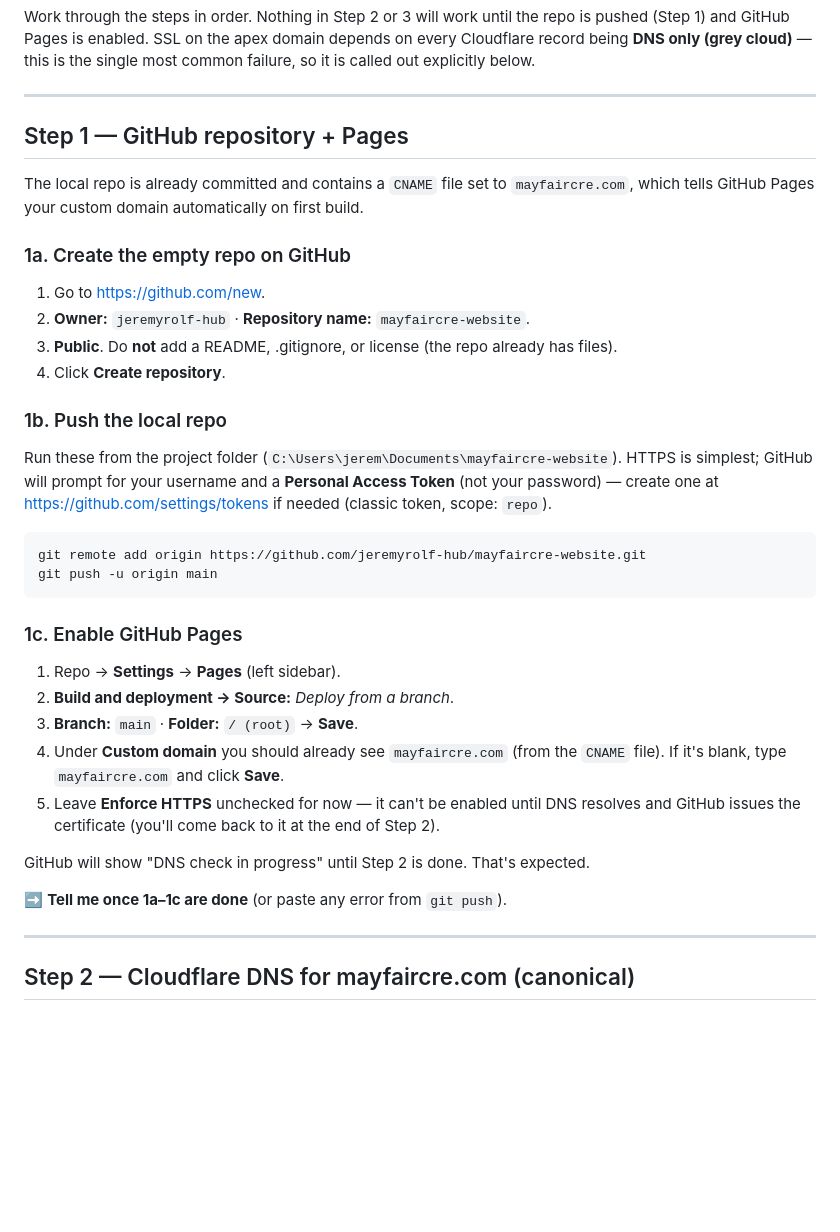
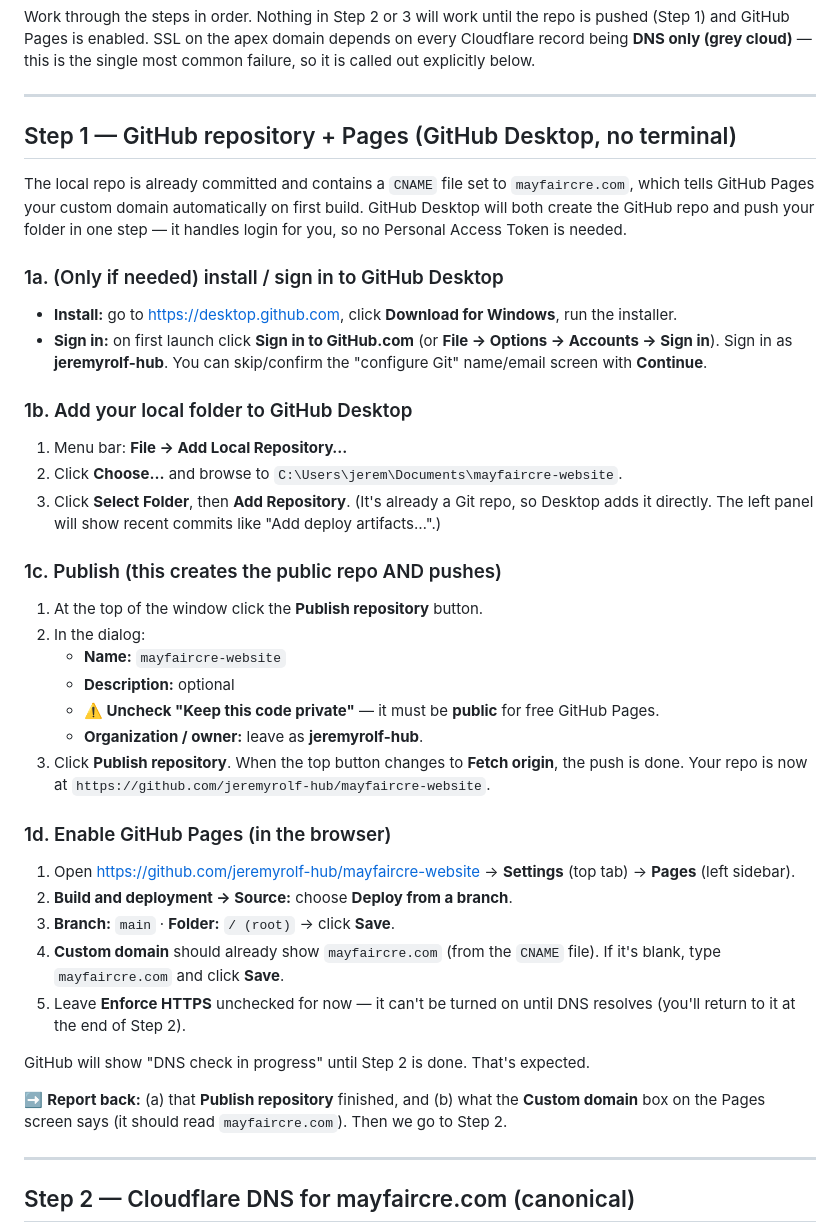
Before and after one commit to jeremyrolf-hub/mayfaircre-website, a Markdown page: DEPLOY.md, the part around the change. Drawn GitHub-style; blank space fills up the shorter version.

Commit message:
DEPLOY.md: rewrite Step 1 as click-only GitHub Desktop flow
Co-Authored-By: Claude Opus 4.8 <noreply@anthropic.com>

````diff
--- a/DEPLOY.md
+++ b/DEPLOY.md
@@ -10,40 +10,53 @@ failure, so it is called out explicitly below.
 
 ---
 
-## Step 1 — GitHub repository + Pages
+## Step 1 — GitHub repository + Pages (GitHub Desktop, no terminal)
 
 The local repo is already committed and contains a `CNAME` file set to `mayfaircre.com`,
-which tells GitHub Pages your custom domain automatically on first build.
+which tells GitHub Pages your custom domain automatically on first build. GitHub Desktop
+will both create the GitHub repo and push your folder in one step — it handles login for
+you, so no Personal Access Token is needed.
 
-### 1a. Create the empty repo on GitHub
-1. Go to <https://github.com/new>.
-2. **Owner:** `jeremyrolf-hub` · **Repository name:** `mayfaircre-website`.
-3. **Public**. Do **not** add a README, .gitignore, or license (the repo already has files).
-4. Click **Create repository**.
+### 1a. (Only if needed) install / sign in to GitHub Desktop
+- **Install:** go to <https://desktop.github.com>, click **Download for Windows**, run the
+  installer.
+- **Sign in:** on first launch click **Sign in to GitHub.com** (or **File → Options →
+  Accounts → Sign in**). Sign in as **jeremyrolf-hub**. You can skip/confirm the
+  "configure Git" name/email screen with **Continue**.
 
-### 1b. Push the local repo
-Run these from the project folder (`C:\Users\jerem\Documents\mayfaircre-website`).
-HTTPS is simplest; GitHub will prompt for your username and a **Personal Access Token**
-(not your password) — create one at <https://github.com/settings/tokens> if needed
-(classic token, scope: `repo`).
+### 1b. Add your local folder to GitHub Desktop
+1. Menu bar: **File → Add Local Repository…**
+2. Click **Choose…** and browse to `C:\Users\jerem\Documents\mayfaircre-website`.
+3. Click **Select Folder**, then **Add Repository**.
+   (It's already a Git repo, so Desktop adds it directly. The left panel will show recent
+   commits like "Add deploy artifacts…".)
 
-```bash
-git remote add origin https://github.com/jeremyrolf-hub/mayfaircre-website.git
-git push -u origin main
-```
+### 1c. Publish (this creates the public repo AND pushes)
+1. At the top of the window click the **Publish repository** button.
+2. In the dialog:
+   - **Name:** `mayfaircre-website`
+   - **Description:** optional
+   - **⚠️ Uncheck "Keep this code private"** — it must be **public** for free GitHub Pages.
+   - **Organization / owner:** leave as **jeremyrolf-hub**.
+3. Click **Publish repository**. When the top button changes to **Fetch origin**, the push
+   is done. Your repo is now at
+   `https://github.com/jeremyrolf-hub/mayfaircre-website`.
 
-### 1c. Enable GitHub Pages
-1. Repo → **Settings** → **Pages** (left sidebar).
-2. **Build and deployment → Source:** *Deploy from a branch*.
-3. **Branch:** `main` · **Folder:** `/ (root)` → **Save**.
-4. Under **Custom domain** you should already see `mayfaircre.com` (from the `CNAME`
-   file). If it's blank, type `mayfaircre.com` and click **Save**.
-5. Leave **Enforce HTTPS** unchecked for now — it can't be enabled until DNS resolves
-   and GitHub issues the certificate (you'll come back to it at the end of Step 2).
+### 1d. Enable GitHub Pages (in the browser)
+1. Open <https://github.com/jeremyrolf-hub/mayfaircre-website> → **Settings** (top tab) →
+   **Pages** (left sidebar).
+2. **Build and deployment → Source:** choose **Deploy from a branch**.
+3. **Branch:** `main` · **Folder:** `/ (root)` → click **Save**.
+4. **Custom domain** should already show `mayfaircre.com` (from the `CNAME` file). If it's
+   blank, type `mayfaircre.com` and click **Save**.
+5. Leave **Enforce HTTPS** unchecked for now — it can't be turned on until DNS resolves
+   (you'll return to it at the end of Step 2).
 
 GitHub will show "DNS check in progress" until Step 2 is done. That's expected.
 
-➡️ **Tell me once 1a–1c are done** (or paste any error from `git push`).
+➡️ **Report back:** (a) that **Publish repository** finished, and (b) what the **Custom
+domain** box on the Pages screen says (it should read `mayfaircre.com`). Then we go to
+Step 2.
 
 ---
 
````
